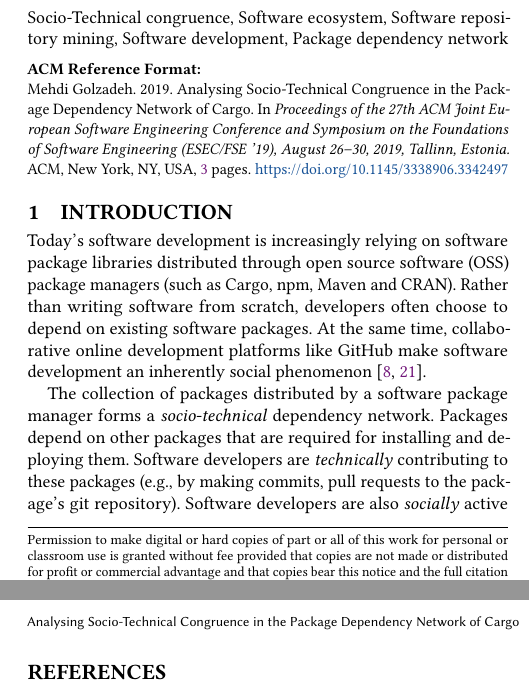
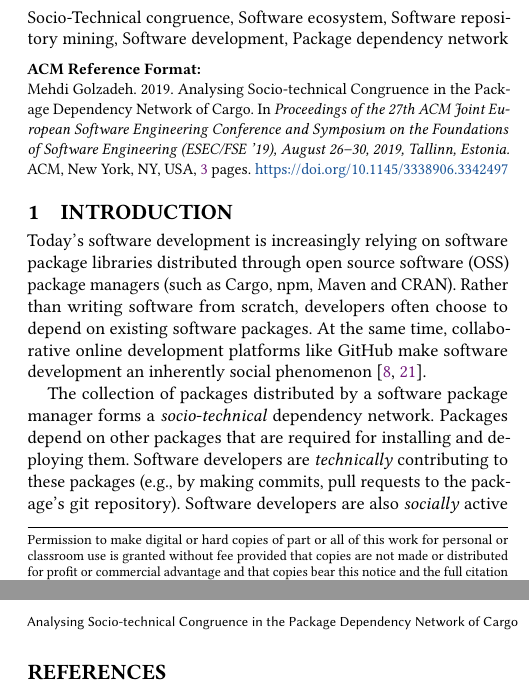
Before and after one commit to MehdiGol/MicrosoftCompetition, a LaTeX paper (Abstract file/Cargo-sociotech.tex): two parts of the columns of pages 1 and 3 of 3, joined at a grey line, cut so that both start at the same text. Compiled offline with pdfLaTeX.

Commit message:
cange in the title

```diff
--- a/Abstract file/Cargo-sociotech.tex
+++ b/Abstract file/Cargo-sociotech.tex
@@ -41,7 +41,7 @@
 
 
 
-\title{Analysing Socio-Technical Congruence in the Package Dependency Network of Cargo}
+\title{Analysing Socio-technical Congruence in the Package Dependency Network of Cargo}
 
 	\author{Mehdi Golzadeh}
 	\orcid{0000-0003-1041-439X}
```
Also changed, not shown: Abstract file/Cargo-sociotech.tex (2 more changed lines).
